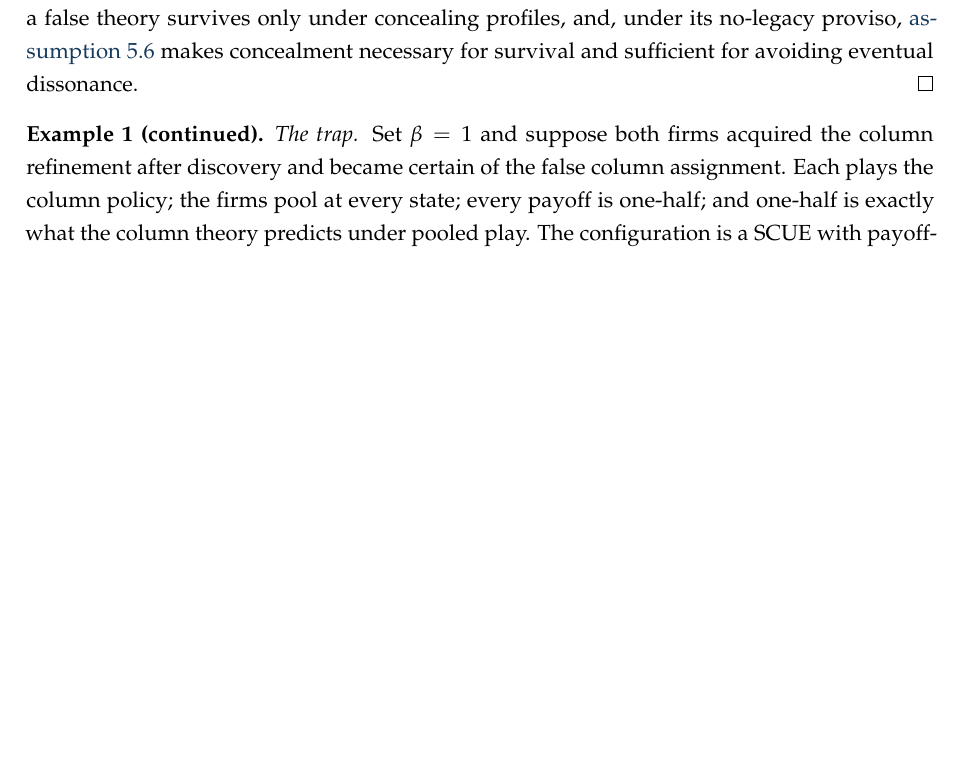
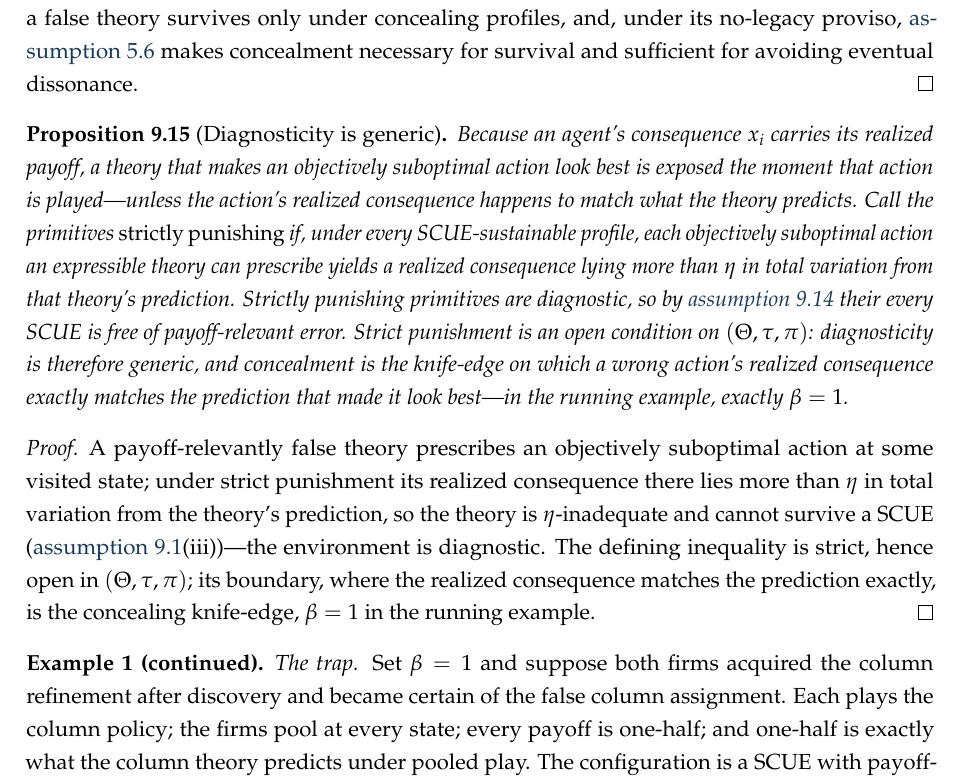
Before and after one commit to mdryall/2026_TBV_Paper-1, a LaTeX paper (paper/tbv_mdr_Paper01-v04.tex): part of page 32 of 42, cut so that both start at the same text, the shorter picture padded with empty space. Compiled offline with pdfLaTeX.

Commit message:
Formal-core Phase 3: strengthen prop:diagnostic with a genericity result
Add prop:punishing: since the consequence carries the realized payoff, a
payoff-relevantly false theory is exposed the moment its prescribed (objectively
suboptimal) action is played, unless the realized consequence exactly matches the
prediction. "Strictly punishing" primitives (an OPEN condition on Theta,tau,pi) are
diagnostic => every SCUE free of payoff-relevant error; diagnosticity is generic,
concealment the knife-edge (beta=1 in the example). Turns the near-tautological
diagnostic result into a substantive primitive-condition/genericity statement.

Compiles, 42pp.

Co-Authored-By: Claude Opus 4.8 <noreply@anthropic.com>

```diff
--- a/paper/tbv_mdr_Paper01-v04.tex
+++ b/paper/tbv_mdr_Paper01-v04.tex
@@ -1141,6 +1141,19 @@ By \cref{def:scue}(iii), theories surviving in a SCUE are not $\eta$-inadequate;
 The second claim restates \cref{def:exposure}: a false theory survives only under concealing profiles, and, under its no-legacy proviso, \cref{prop:exposure} makes concealment necessary for survival and sufficient for avoiding eventual dissonance.
 \end{proof}
 
+\begin{proposition}[Diagnosticity is generic]
+\label{prop:punishing}
+Because an agent's consequence $x_i$ carries its realized payoff, a theory that makes an objectively suboptimal action look best is exposed the moment that action is played---unless the action's realized consequence happens to match what the theory predicts.
+Call the primitives \emph{strictly punishing} if, under every SCUE-sustainable profile, each objectively suboptimal action an expressible theory can prescribe yields a realized consequence lying more than $\eta$ in total variation from that theory's prediction.
+Strictly punishing primitives are diagnostic, so by \cref{prop:diagnostic} their every SCUE is free of payoff-relevant error.
+Strict punishment is an open condition on $(\Theta,\tau,\pi)$: diagnosticity is therefore generic, and concealment is the knife-edge on which a wrong action's realized consequence exactly matches the prediction that made it look best---in the running example, exactly $\beta=1$.
+\end{proposition}
+
+\begin{proof}
+A payoff-relevantly false theory prescribes an objectively suboptimal action at some visited state; under strict punishment its realized consequence there lies more than $\eta$ in total variation from the theory's prediction, so the theory is $\eta$-inadequate and cannot survive a SCUE (\cref{def:scue}(iii))---the environment is diagnostic.
+The defining inequality is strict, hence open in $(\Theta,\tau,\pi)$; its boundary, where the realized consequence matches the prediction exactly, is the concealing knife-edge, $\beta=1$ in the running example.
+\end{proof}
+
 \begin{excont}
 \emph{The trap.}
 Set $\beta=1$ and suppose both firms acquired the column refinement after discovery and became certain of the false column assignment.
```
Also changed, not shown: paper/tbv_mdr_Paper01-v04.pdf.
